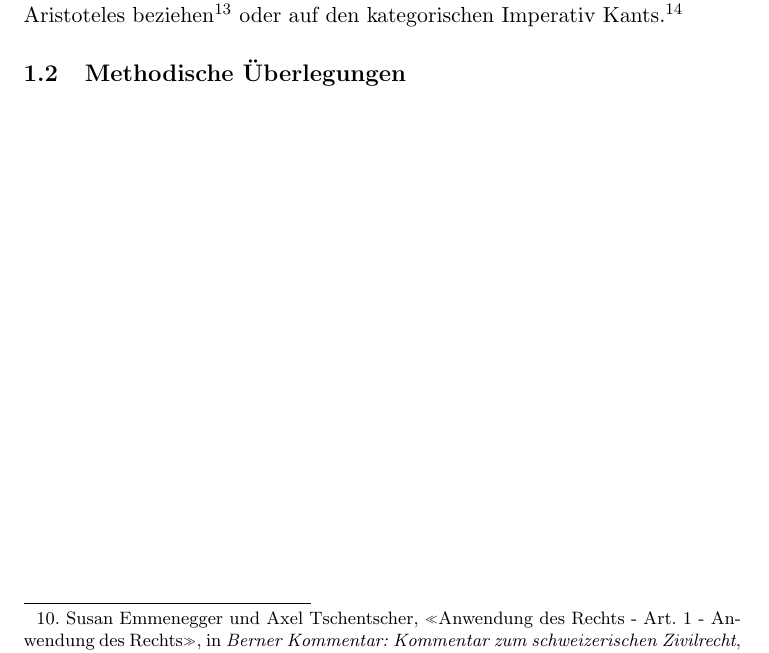
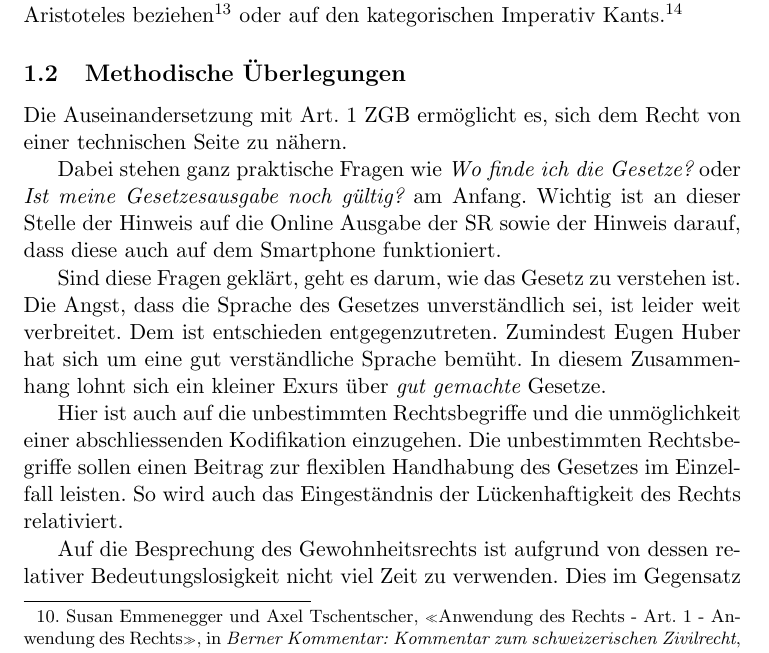
Before and after one commit to Jacques-Mock-Schindler/fachdikdaktik, a LaTeX document (fachdidaktik/main.tex, which reads fachdidaktik/einleitungsartikel.tex): part of page 3 of 3 before the commit and part of page 3 of 4 after it, cut so that both start at the same text. Compiled offline with pdfLaTeX.

Commit message:
Methodik

```diff
--- a/fachdidaktik/einleitungsartikel.tex
+++ b/fachdidaktik/einleitungsartikel.tex
@@ -85,3 +85,28 @@ Imperativ Kants\autocite[Seite 421, Zeilen 7 -- 8]{gms}.
 
 
 \subsection{Methodische Überlegungen}
+Die Auseinandersetzung mit Art.\ 1 ZGB ermöglicht es, sich dem Recht von
+einer technischen Seite zu nähern.
+
+Dabei stehen ganz praktische Fragen wie \itshape Wo finde ich die
+Gesetze?\normalfont\ oder \itshape Ist meine Gesetzesausgabe noch
+gültig?\normalfont\ am Anfang. Wichtig ist an dieser Stelle der Hinweis
+auf die Online Ausgabe der SR sowie der Hinweis darauf, dass diese auch
+auf dem Smartphone funktioniert.
+
+Sind diese Fragen geklärt, geht es darum, wie das Gesetz zu verstehen
+ist. Die Angst, dass die Sprache des Gesetzes unverständlich sei, ist
+leider weit verbreitet. Dem ist entschieden entgegenzutreten. Zumindest
+Eugen Huber hat sich um eine gut verständliche Sprache bemüht. In diesem
+Zusammenhang lohnt sich ein kleiner Exurs über \itshape gut
+gemachte\normalfont\ Gesetze.
+
+Hier ist auch auf die unbestimmten Rechtsbegriffe und die unmöglichkeit
+einer abschliessenden Kodifikation einzugehen. Die unbestimmten
+Rechtsbegriffe sollen einen Beitrag zur flexiblen Handhabung des
+Gesetzes im Einzelfall leisten. So wird auch das Eingeständnis der
+Lückenhaftigkeit des Rechts relativiert.
+
+Auf die Besprechung des Gewohnheitsrechts ist aufgrund von dessen
+relativer Bedeutungslosigkeit nicht viel Zeit zu verwenden. Dies im
+Gegensatz zur richterlichen Rechtssetzung. Auch wenn diese im
```
Also changed, not shown: Fachdidaktik.bib (+12 -0 lines), fachdidaktik/Fachdidaktik.bib (+12 -0 lines), fachdidaktik/main.pdf, fachdidaktik/einleitungsartikel.tex (4 more changed lines), 3 other files.
